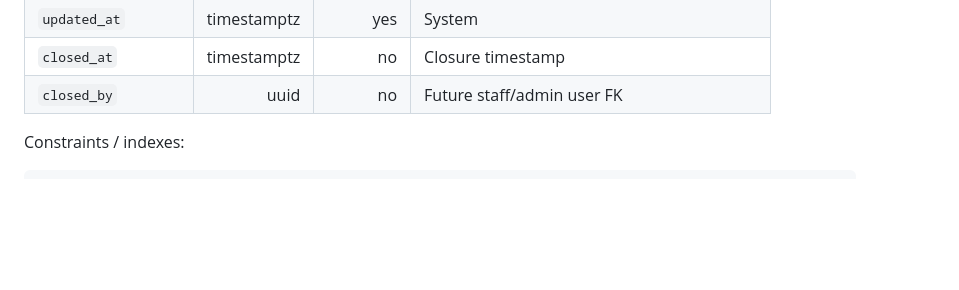
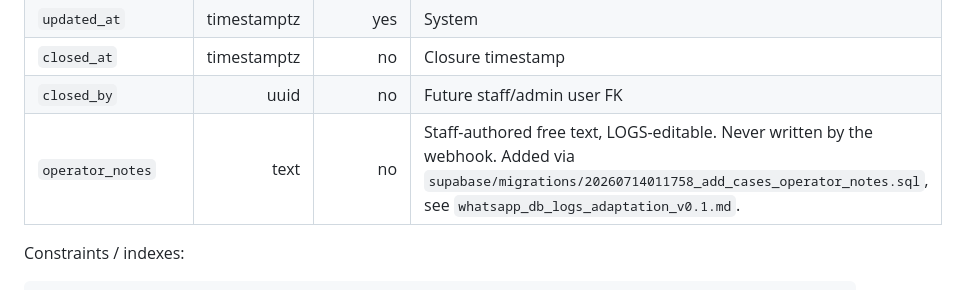
Before and after one commit to MCDL1967/sol-whatsapp-webhook, a Markdown page: docs/db_planning/Physical_Schema_v0.1.md, the part around the change. GitHub-like rendering; blank space fills up the shorter version.

```diff
--- a/docs/db_planning/Physical_Schema_v0.1.md
+++ b/docs/db_planning/Physical_Schema_v0.1.md
@@ -603,6 +603,7 @@ Purpose: parent operational source of truth for LOGS, routing, lifecycle, report
 | `updated_at` | timestamptz | yes | System |
 | `closed_at` | timestamptz | no | Closure timestamp |
 | `closed_by` | uuid | no | Future staff/admin user FK |
+| `operator_notes` | text | no | Staff-authored free text, LOGS-editable. Never written by the webhook. Added via `supabase/migrations/20260714011758_add_cases_operator_notes.sql`, see `whatsapp_db_logs_adaptation_v0.1.md`. |
 
 Constraints / indexes:
 
```
Also changed, not shown: docs/db_planning/DB_Construction_Decisions_v0.1.md (+11 -0 lines), docs/db_planning/whatsapp_db_logs_adaptation_v0.1.md (added, +92 -0 lines).
